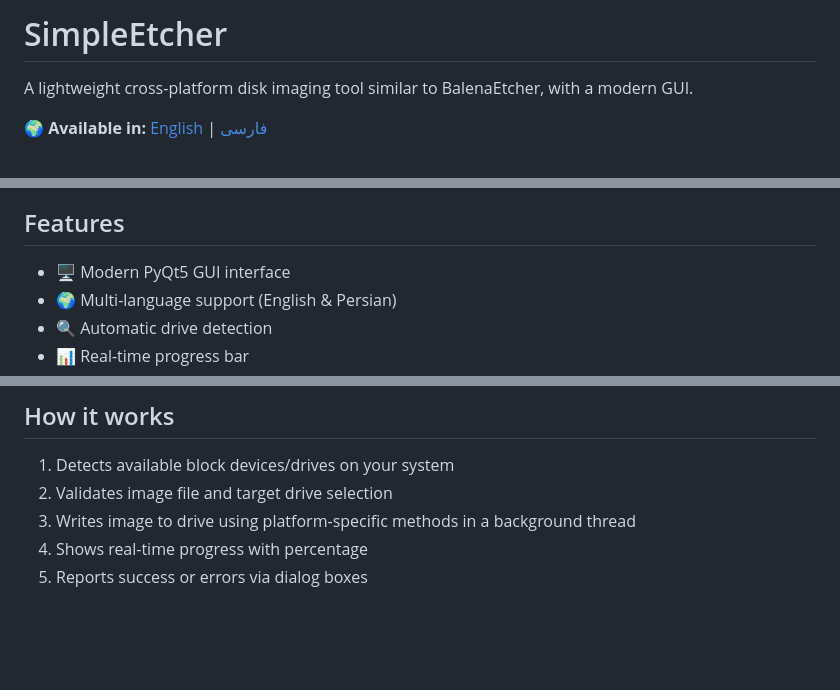
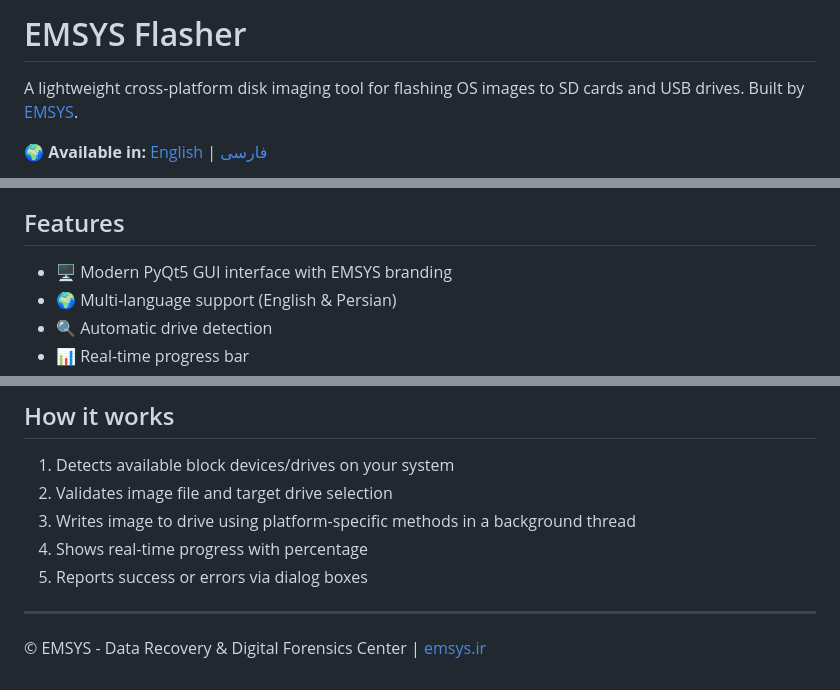
Before and after one commit to Aliforati/test-repo, a Markdown page: README.md, 3 parts joined by grey strips. GitHub-like rendering; blank space fills up the shorter version.

Commit message:
Rebrand to EMSYS Flasher with EMSYS colors, logo, and updated translations

```diff
--- a/README.md
+++ b/README.md
@@ -1,6 +1,6 @@
-# SimpleEtcher
+# EMSYS Flasher
 
-A lightweight cross-platform disk imaging tool similar to BalenaEtcher, with a modern GUI.
+A lightweight cross-platform disk imaging tool for flashing OS images to SD cards and USB drives. Built by [EMSYS](https://emsys.ir).
 
 🌍 **Available in:** [English](README.md) | [فارسی](README_fa.md)
 
@@ -8,6 +8,6 @@ A lightweight cross-platform disk imaging tool similar to BalenaEtcher, with a m
 
 ## Features
-- 🖥️ Modern PyQt5 GUI interface
+- 🖥️ Modern PyQt5 GUI interface with EMSYS branding
 - 🌍 Multi-language support (English & Persian)
 - 🔍 Automatic drive detection
 - 📊 Real-time progress bar
@@ -65,3 +65,7 @@ python etcher.py
 3. Writes image to drive using platform-specific methods in a background thread
 4. Shows real-time progress with percentage
 5. Reports success or errors via dialog boxes
+
+---
+
+© EMSYS - Data Recovery & Digital Forensics Center | [emsys.ir](https://emsys.ir)
```
Also changed, not shown: other parts of README.md (+5 -5 lines), README_fa.md (+5 -5 lines), assets/emsys_favicon.png (added), assets/emsys_logo.png (added), screenshot_flashing.png, screenshot_image_selected.png, screenshot_initial.png, screenshot_persian.png, 4 other files.
